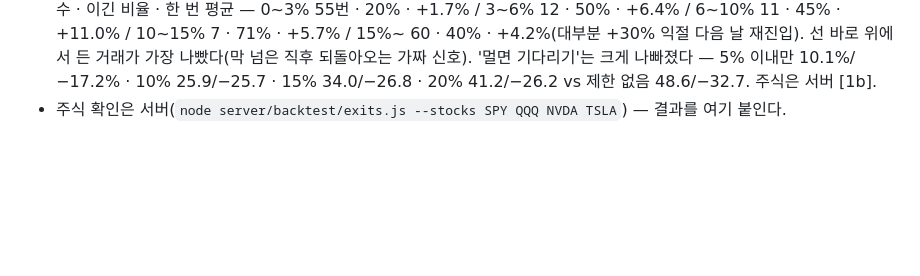
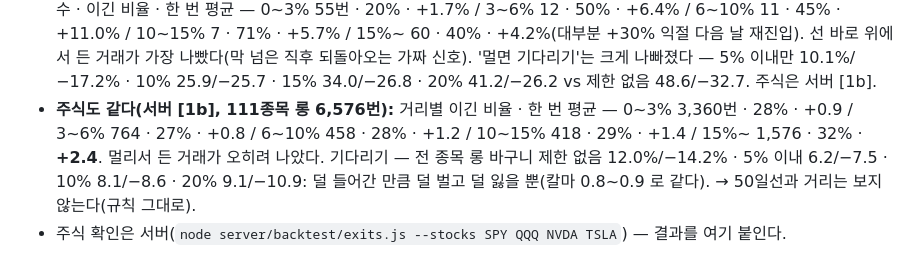
Before and after one commit to Qawswd/-1, a Markdown page: docs/07-RESEARCH-PROTOCOL.md, the part around the change. GitHub-like rendering; blank space fills up the shorter version.

```diff
--- a/docs/07-RESEARCH-PROTOCOL.md
+++ b/docs/07-RESEARCH-PROTOCOL.md
@@ -193,4 +193,5 @@ A~F 33 · G 18 · H 48(코인 6 · 금 24 · 지수 18). **BTC·ETH·미국 지
 - **주식 숏 연도별(서버, 오너 '주식도 하락장이 있을 텐데'):** 숏 바구니 / 롱 바구니 — 2020 −2.2/+17.3 · 2021 −0.5/+6.9 · **2022 +5.6/−9.3**(962번 · 이긴 비율 24%) · 2023 −7.4/+16.5 · 2024 −4.1/+13.8 · 2025 −6.3/+13.3 · 2026 −4.3/+18.6. 진짜 하락장(2022)엔 벌었지만, 시장은 오르는데 한 종목만 꺾인 '가짜 하락' 신호에서 더 잃었다. → [3b] 지수(QQQ·SPY)가 하락장인 날에만 숏(결과를 본 뒤 떠올린 생각이라 할인)을 서버에서 잰다.
 - **[3b] 지수가 하락장일 때만 주식 숏(서버): 탈락.** QQQ 하락장(두 선 아래 + 하락 배열 + 200일선 내리막) 136일 · 911번 · 이긴 비율 20% · 거래당 −1.1% · 플러스 종목 28/109 · 바구니 연 −1.35%/−14.0%(2022 +1.6 · 2023 −5.1 · 2025 −4.7). SPY 기준 −1.64%(2022 −1.5). 지수가 하락장 조건을 다 갖출 땐 이미 많이 빠졌고, 2023 초·2025 봄 V자 반등에서 손절이 연달았다. **주식 숏 세 가지(두 선 아래 · 새 조건 · 지수 하락장 문) 모두 마이너스 → 주식은 롱만으로 확정.**
 - **들어갈 때 50일선과 거리(오너 2026-10-24 LLY, `exits` ext·maxExt):** 코인 롱(BTC·ETH, 2020-07~) 거리별 거래 수 · 이긴 비율 · 한 번 평균 — 0~3% 55번 · 20% · +1.7% / 3~6% 12 · 50% · +6.4% / 6~10% 11 · 45% · +11.0% / 10~15% 7 · 71% · +5.7% / 15%~ 60 · 40% · +4.2%(대부분 +30% 익절 다음 날 재진입). 선 바로 위에서 든 거래가 가장 나빴다(막 넘은 직후 되돌아오는 가짜 신호). '멀면 기다리기'는 크게 나빠졌다 — 5% 이내만 10.1%/−17.2% · 10% 25.9/−25.7 · 15% 34.0/−26.8 · 20% 41.2/−26.2 vs 제한 없음 48.6/−32.7. 주식은 서버 [1b].
+- **주식도 같다(서버 [1b], 111종목 롱 6,576번):** 거리별 이긴 비율 · 한 번 평균 — 0~3% 3,360번 · 28% · +0.9 / 3~6% 764 · 27% · +0.8 / 6~10% 458 · 28% · +1.2 / 10~15% 418 · 29% · +1.4 / 15%~ 1,576 · 32% · **+2.4**. 멀리서 든 거래가 오히려 나았다. 기다리기 — 전 종목 롱 바구니 제한 없음 12.0%/−14.2% · 5% 이내 6.2/−7.5 · 10% 8.1/−8.6 · 20% 9.1/−10.9: 덜 들어간 만큼 덜 벌고 덜 잃을 뿐(칼마 0.8~0.9 로 같다). → 50일선과 거리는 보지 않는다(규칙 그대로).
 - 주식 확인은 서버(`node server/backtest/exits.js --stocks SPY QQQ NVDA TSLA`) — 결과를 여기 붙인다.
```
Also changed, not shown: docs/08-OWNER-RULES.md (+1 -0 lines).
